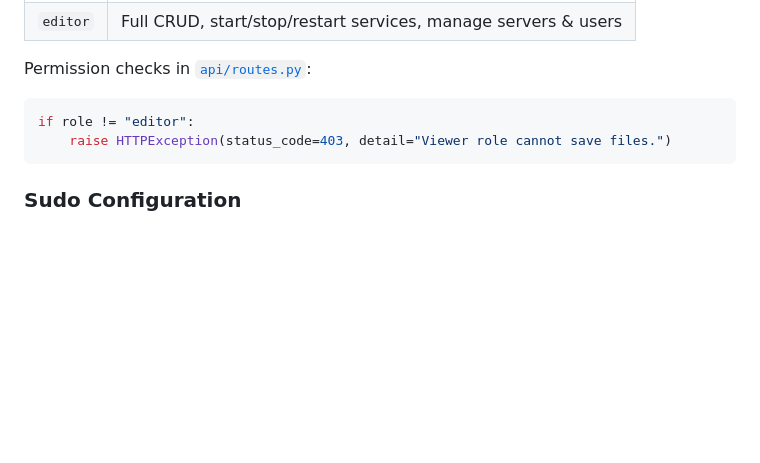
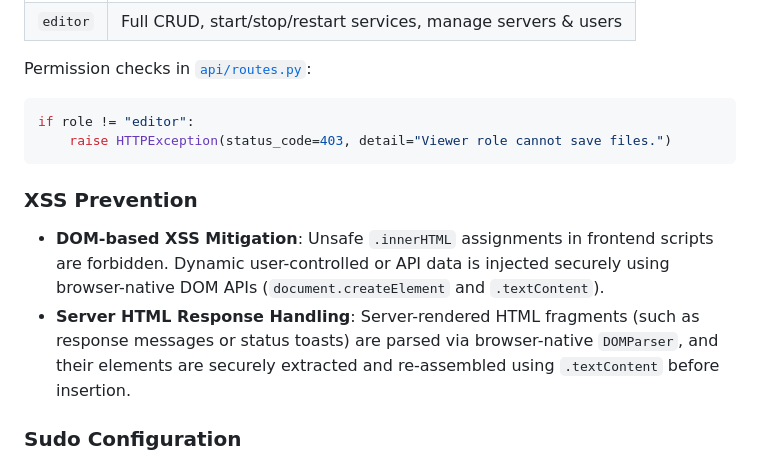
Before and after one commit to karoltheguy/QuadletManager, a Markdown page: docs/ARCHITECTURE.md, the part around the change. Drawn GitHub-style; blank space fills up the shorter version.

Commit message:
Document DOM-based XSS prevention model in ARCHITECTURE.md (#142)

````diff
--- a/docs/ARCHITECTURE.md
+++ b/docs/ARCHITECTURE.md
@@ -380,6 +380,11 @@ if role != "editor":
     raise HTTPException(status_code=403, detail="Viewer role cannot save files.")
 ```
 
+### XSS Prevention
+
+- **DOM-based XSS Mitigation**: Unsafe `.innerHTML` assignments in frontend scripts are forbidden. Dynamic user-controlled or API data is injected securely using browser-native DOM APIs (`document.createElement` and `.textContent`).
+- **Server HTML Response Handling**: Server-rendered HTML fragments (such as response messages or status toasts) are parsed via browser-native `DOMParser`, and their elements are securely extracted and re-assembled using `.textContent` before insertion.
+
 ### Sudo Configuration
 
 For rootful (global) scope operations, the app prepends `sudo` to commands. Remote servers require sudoers configuration:
````
